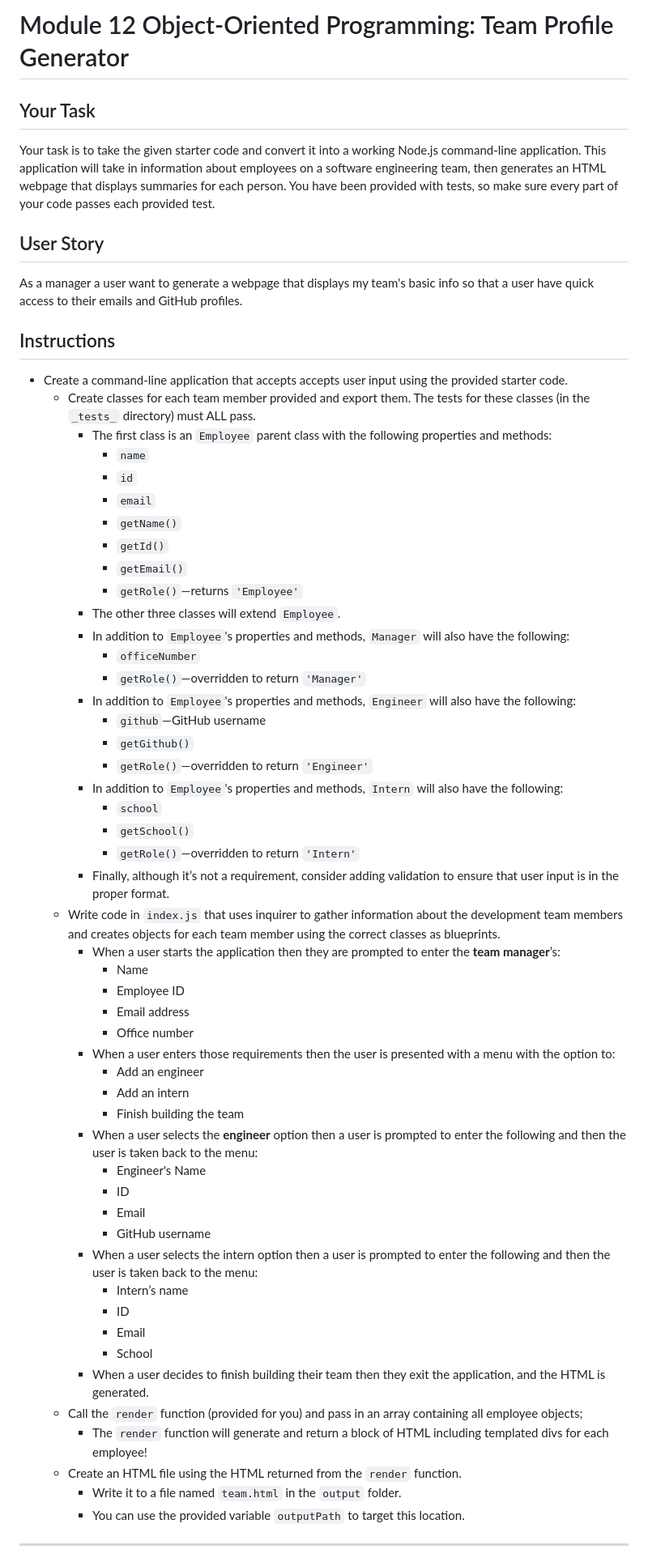
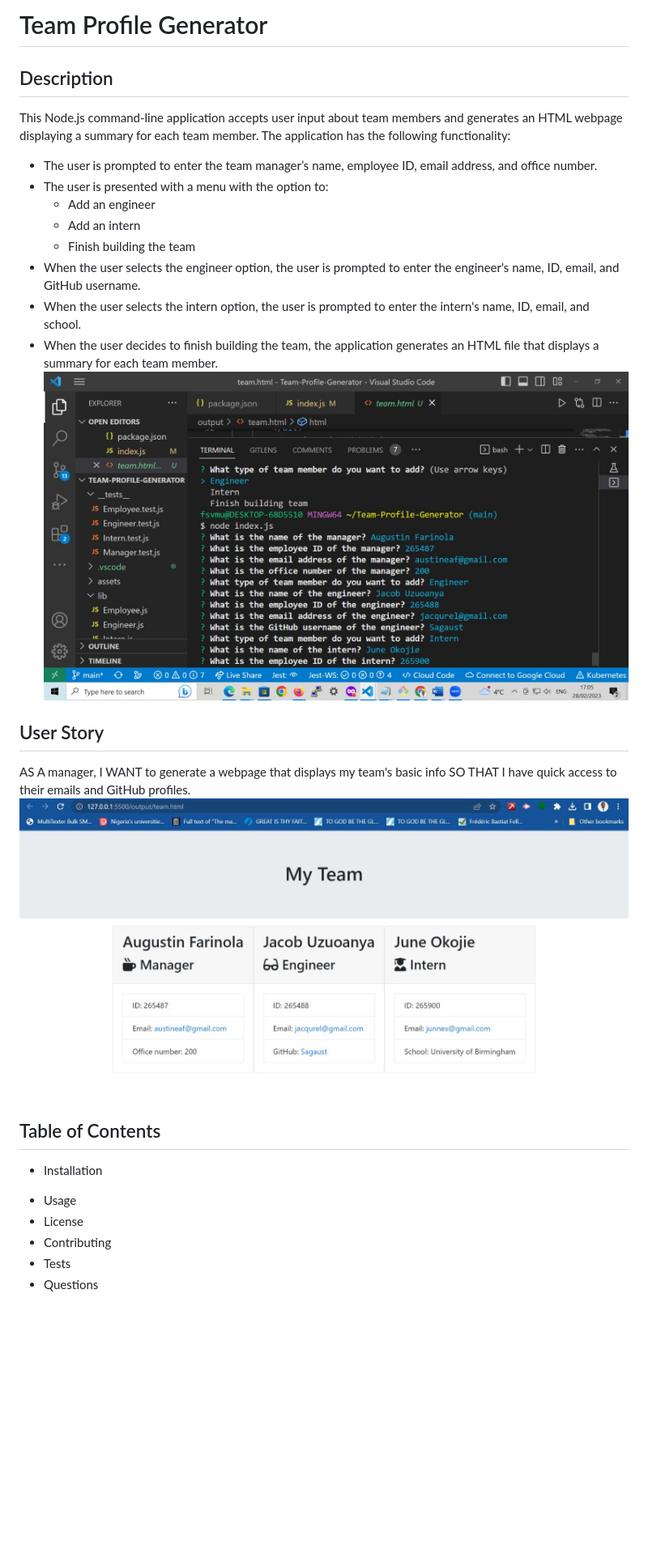
Before and after one commit to Sagaust/Team-Profile-Generator, a Markdown page: README.md, the part around the change printed below. Shown: that part at 81% size. Rendered like a GitHub page; pictures changed too: assets/console_info.jpeg (added), assets/output.jpeg (added); blank space fills up the shorter version.

Commit message:
I edited the README File and added images

```diff
--- a/README.md
+++ b/README.md
@@ -1,64 +1,34 @@
-# Module 12 Object-Oriented Programming: Team Profile Generator
+Team Profile Generator
+==========================================================
 
-## Your Task
+Description
+-----------
 
-Your task is to take the given starter code and convert it into a working Node.js command-line application. This application will take in information about employees on a software engineering team, then generates an HTML webpage that displays summaries for each person. You have been provided with tests, so make sure every part of your code passes each provided test.
+This Node.js command-line application accepts user input about team members and generates an HTML webpage displaying a summary for each team member. The application has the following functionality:
 
-## User Story
+* The user is prompted to enter the team manager’s name, employee ID, email address, and office number.
+* The user is presented with a menu with the option to:
+  * Add an engineer
+  * Add an intern
+  * Finish building the team
+* When the user selects the engineer option, the user is prompted to enter the engineer's name, ID, email, and GitHub username.
+* When the user selects the intern option, the user is prompted to enter the intern's name, ID, email, and school.
+* When the user decides to finish building the team, the application generates an HTML file that displays a summary for each team member.
+![Editing in the terminal](./assets/console_info.jpeg)
 
-As a manager a user want to generate a webpage that displays my team's basic info so that a user have quick access to their emails and GitHub profiles.
+User Story
+----------
 
-## Instructions
+AS A manager, I WANT to generate a webpage that displays my team's basic info SO THAT I have quick access to their emails and GitHub profiles.
+![Editing in the terminal](./assets/output.jpeg)
 
-* Create a command-line application that accepts accepts user input using the provided starter code.
-  * Create classes for each team member provided and export them. The tests for these classes (in the `_tests_` directory) must ALL pass.
-    * The first class is an `Employee` parent class with the following properties and methods:
-      * `name`
-      * `id`
-      * `email`
-      * `getName()`
-      * `getId()`
-      * `getEmail()`
-      * `getRole()`&mdash;returns `'Employee'`
-    * The other three classes will extend `Employee`.
-    * In addition to `Employee`'s properties and methods, `Manager` will also have the following:
-      * `officeNumber`
-      * `getRole()`&mdash;overridden to return `'Manager'`
-    * In addition to `Employee`'s properties and methods, `Engineer` will also have the following:
-      * `github`&mdash;GitHub username
-      * `getGithub()`
-      * `getRole()`&mdash;overridden to return `'Engineer'`
-    * In addition to `Employee`'s properties and methods, `Intern` will also have the following:
-      * `school`
-      * `getSchool()`
-      * `getRole()`&mdash;overridden to return `'Intern'`
-    * Finally, although it’s not a requirement, consider adding validation to ensure that user input is in the proper format.
-  * Write code in `index.js` that uses inquirer to gather information about the development team members and creates objects for each team member using the correct classes as blueprints.
-    * When a user starts the application then they are prompted to enter the **team manager**’s:
-      * Name
-      * Employee ID
-      * Email address
-      * Office number
-    * When a user enters those requirements then the user is presented with a menu with the option to:
-      * Add an engineer
-      * Add an intern
-      * Finish building the team
-    * When a user selects the **engineer** option then a user is prompted to enter the following and then the user is taken back to the menu:
-      * Engineer's Name
-      * ID
-      * Email
-      * GitHub username
-    * When a user selects the intern option then a user is prompted to enter the following and then the user is taken back to the menu:
-      * Intern’s name
-      * ID
-      * Email
-      * School
-    * When a user decides to finish building their team then they exit the application, and the HTML is generated.
-  * Call the `render` function (provided for you) and pass in an array containing all employee objects;
-    * The `render` function will generate and return a block of HTML including templated divs for each employee!
-  * Create an HTML file using the HTML returned from the `render` function.
-    * Write it to a file named `team.html` in the `output` folder.
-    * You can use the provided variable `outputPath` to target this location.
+Table of Contents
+-----------------
 
----
+- Installation
+* Usage
+* License
+* Contributing
+* Tests
+* Questions
 
```
Also changed, not shown: other parts of README.md (+24 -63 lines), assets/test_result.jpeg (added).
